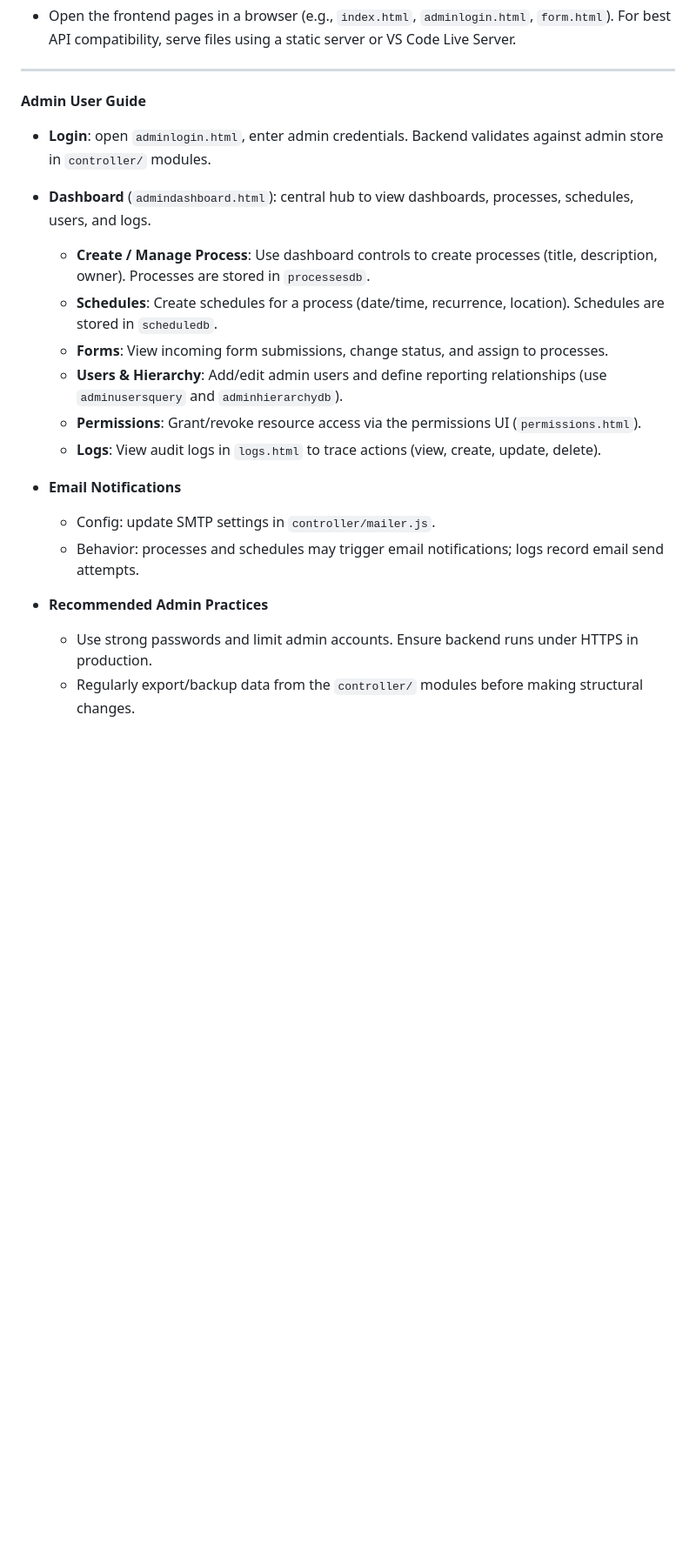
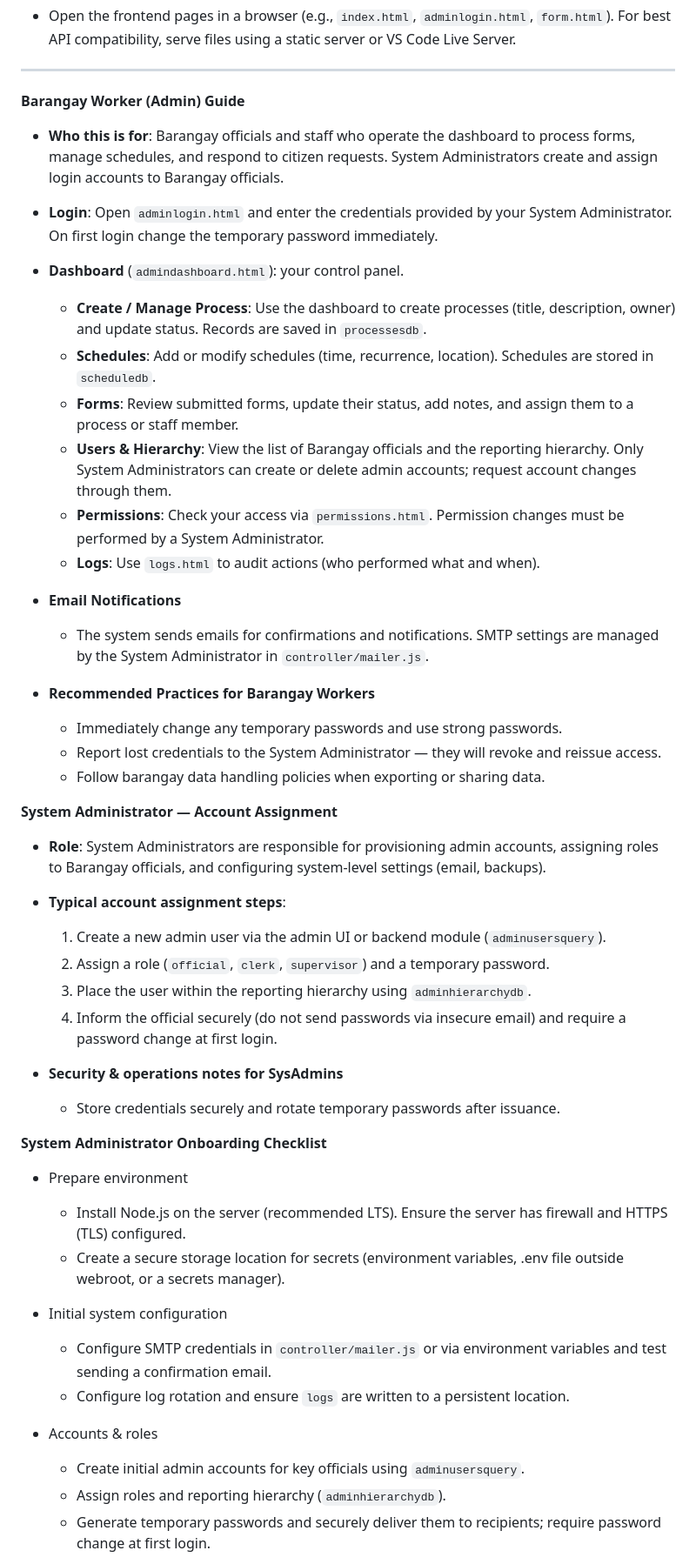
Before and after one commit to koiboiiiii/barangayWorksJS, a Markdown page: USER_MANUAL.md, the part around one of its changes. Shown at 87% size. Rendered like a GitHub page; blank space fills up the shorter version.

```diff
--- a/USER_MANUAL.md
+++ b/USER_MANUAL.md
@@ -16,22 +16,53 @@ node -e "require('./controller/controller').startServer()"
 
 ---
 
-**Admin User Guide**
+**Barangay Worker (Admin) Guide**
 
-- **Login**: open `adminlogin.html`, enter admin credentials. Backend validates against admin store in `controller/` modules.
+- **Who this is for**: Barangay officials and staff who operate the dashboard to process forms, manage schedules, and respond to citizen requests. System Administrators create and assign login accounts to Barangay officials.
 
-- **Dashboard** (`admindashboard.html`): central hub to view dashboards, processes, schedules, users, and logs.
-  - **Create / Manage Process**: Use dashboard controls to create processes (title, description, owner). Processes are stored in `processesdb`.
-  - **Schedules**: Create schedules for a process (date/time, recurrence, location). Schedules are stored in `scheduledb`.
-  - **Forms**: View incoming form submissions, change status, and assign to processes.
-  - **Users & Hierarchy**: Add/edit admin users and define reporting relationships (use `adminusersquery` and `adminhierarchydb`).
-  - **Permissions**: Grant/revoke resource access via the permissions UI (`permissions.html`).
-  - **Logs**: View audit logs in `logs.html` to trace actions (view, create, update, delete).
+- **Login**: Open `adminlogin.html` and enter the credentials provided by your System Administrator. On first login change the temporary password immediately.
+
+- **Dashboard** (`admindashboard.html`): your control panel.
+  - **Create / Manage Process**: Use the dashboard to create processes (title, description, owner) and update status. Records are saved in `processesdb`.
+  - **Schedules**: Add or modify schedules (time, recurrence, location). Schedules are stored in `scheduledb`.
+  - **Forms**: Review submitted forms, update their status, add notes, and assign them to a process or staff member.
+  - **Users & Hierarchy**: View the list of Barangay officials and the reporting hierarchy. Only System Administrators can create or delete admin accounts; request account changes through them.
+  - **Permissions**: Check your access via `permissions.html`. Permission changes must be performed by a System Administrator.
+  - **Logs**: Use `logs.html` to audit actions (who performed what and when).
 
 - **Email Notifications**
-  - Config: update SMTP settings in `controller/mailer.js`.
-  - Behavior: processes and schedules may trigger email notifications; logs record email send attempts.
+  - The system sends emails for confirmations and notifications. SMTP settings are managed by the System Administrator in `controller/mailer.js`.
 
-- **Recommended Admin Practices**
-  - Use strong passwords and limit admin accounts. Ensure backend runs under HTTPS in production.
-  - Regularly export/backup data from the `controller/` modules before making structural changes.
+- **Recommended Practices for Barangay Workers**
+  - Immediately change any temporary passwords and use strong passwords.
+  - Report lost credentials to the System Administrator — they will revoke and reissue access.
+  - Follow barangay data handling policies when exporting or sharing data.
+
+**System Administrator — Account Assignment**
+
+- **Role**: System Administrators are responsible for provisioning admin accounts, assigning roles to Barangay officials, and configuring system-level settings (email, backups).
+
+- **Typical account assignment steps**:
+  1. Create a new admin user via the admin UI or backend module (`adminusersquery`).
+  2. Assign a role (`official`, `clerk`, `supervisor`) and a temporary password.
+  3. Place the user within the reporting hierarchy using `adminhierarchydb`.
+  4. Inform the official securely (do not send passwords via insecure email) and require a password change at first login.
+
+- **Security & operations notes for SysAdmins**
+  - Store credentials securely and rotate temporary passwords after issuance.
+
+**System Administrator Onboarding Checklist**
+
+- Prepare environment
+  - Install Node.js on the server (recommended LTS). Ensure the server has firewall and HTTPS (TLS) configured.
+  - Create a secure storage location for secrets (environment variables, .env file outside webroot, or a secrets manager).
+
+- Initial system configuration
+  - Configure SMTP credentials in `controller/mailer.js` or via environment variables and test sending a confirmation email.
+  - Configure log rotation and ensure `logs` are written to a persistent location.
+
+- Accounts & roles
+  - Create initial admin accounts for key officials using `adminusersquery`.
+  - Assign roles and reporting hierarchy (`adminhierarchydb`).
+  - Generate temporary passwords and securely deliver them to recipients; require password change at first login.
+
```
Also changed, not shown: other parts of USER_MANUAL.md (+32 -7 lines).
